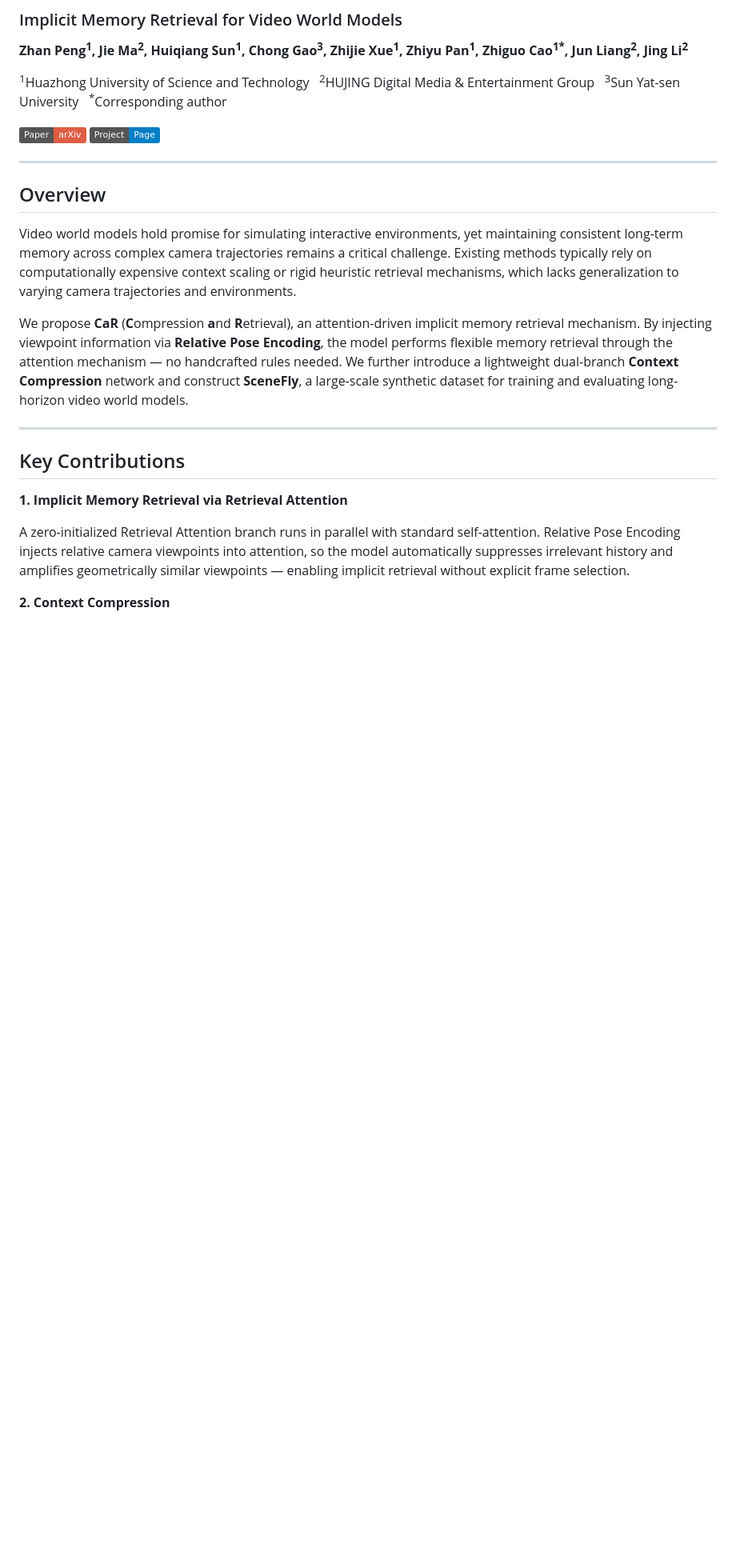
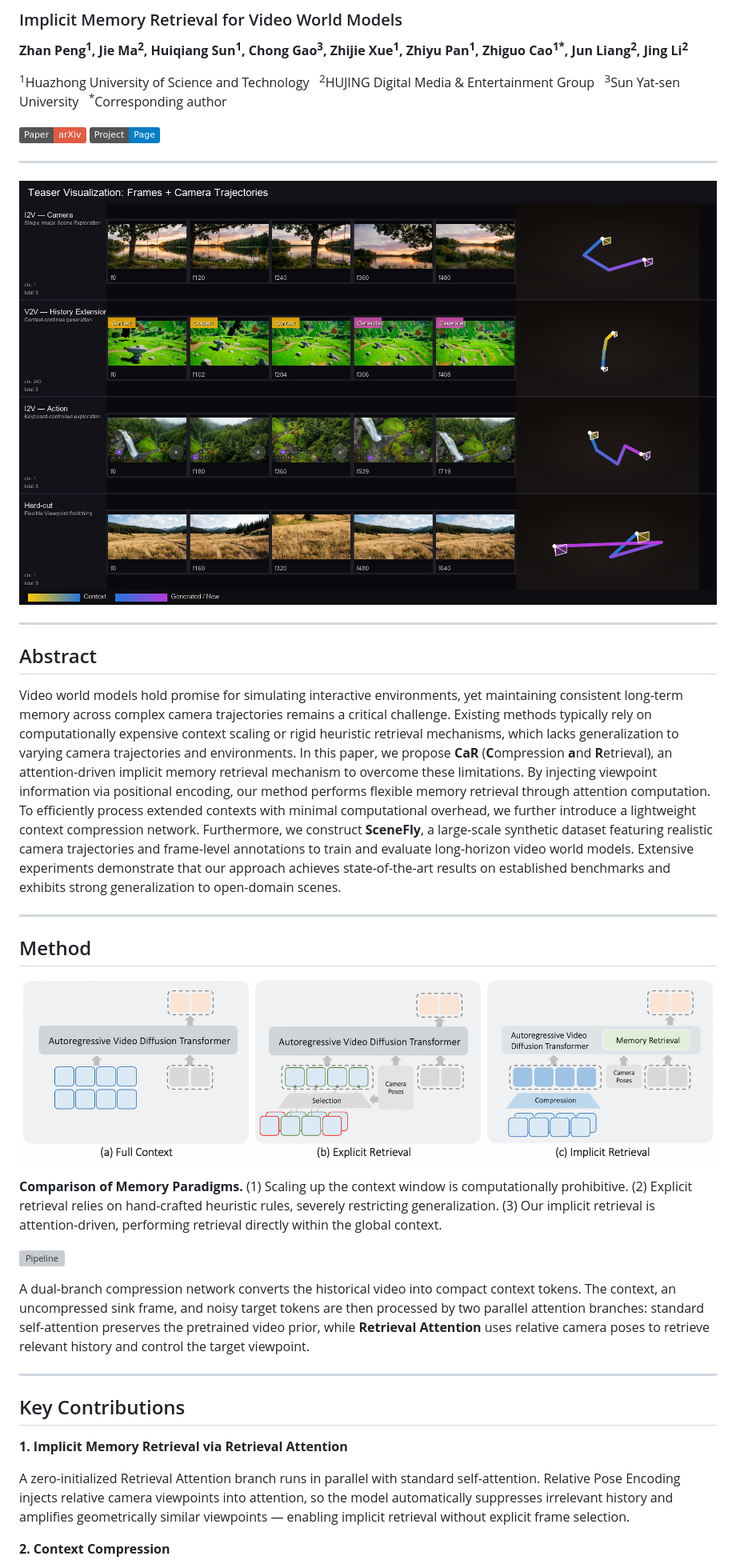
Before and after one commit to Orange-3DV-Team/CaR, a Markdown page: README.md, the part around the change printed below. Shown: that part at 80% size. GitHub-like rendering; pictures changed too: assets/motivation.png (added), assets/teaser.png (added); badges without logos; blank space fills up the shorter version; grey boxes are pictures that could not be loaded.

Commit message:
Add teaser, motivation, pipeline figures; update README with abstract

```diff
--- a/README.md
+++ b/README.md
@@ -11,11 +11,25 @@
 
 ---
 
-## Overview
+![Teaser](assets/teaser.png)
 
-Video world models hold promise for simulating interactive environments, yet maintaining consistent long-term memory across complex camera trajectories remains a critical challenge. Existing methods typically rely on computationally expensive context scaling or rigid heuristic retrieval mechanisms, which lacks generalization to varying camera trajectories and environments.
+---
 
-We propose **CaR** (**C**ompression **a**nd **R**etrieval), an attention-driven implicit memory retrieval mechanism. By injecting viewpoint information via **Relative Pose Encoding**, the model performs flexible memory retrieval through the attention mechanism — no handcrafted rules needed. We further introduce a lightweight dual-branch **Context Compression** network and construct **SceneFly**, a large-scale synthetic dataset for training and evaluating long-horizon video world models.
+## Abstract
+
+Video world models hold promise for simulating interactive environments, yet maintaining consistent long-term memory across complex camera trajectories remains a critical challenge. Existing methods typically rely on computationally expensive context scaling or rigid heuristic retrieval mechanisms, which lacks generalization to varying camera trajectories and environments. In this paper, we propose **CaR** (**C**ompression **a**nd **R**etrieval), an attention-driven implicit memory retrieval mechanism to overcome these limitations. By injecting viewpoint information via positional encoding, our method performs flexible memory retrieval through attention computation. To efficiently process extended contexts with minimal computational overhead, we further introduce a lightweight context compression network. Furthermore, we construct **SceneFly**, a large-scale synthetic dataset featuring realistic camera trajectories and frame-level annotations to train and evaluate long-horizon video world models. Extensive experiments demonstrate that our approach achieves state-of-the-art results on established benchmarks and exhibits strong generalization to open-domain scenes.
+
+---
+
+## Method
+
+![Motivation](assets/motivation.png)
+
+**Comparison of Memory Paradigms.** (1) Scaling up the context window is computationally prohibitive. (2) Explicit retrieval relies on hand-crafted heuristic rules, severely restricting generalization. (3) Our implicit retrieval is attention-driven, performing retrieval directly within the global context.
+
+![Pipeline](assets/pipeline.png)
+
+A dual-branch compression network converts the historical video into compact context tokens. The context, an uncompressed sink frame, and noisy target tokens are then processed by two parallel attention branches: standard self-attention preserves the pretrained video prior, while **Retrieval Attention** uses relative camera poses to retrieve relevant history and control the target viewpoint.
 
 ---
 
```
Also changed, not shown: other parts of README.md (+0 -15 lines), 1 other file.
